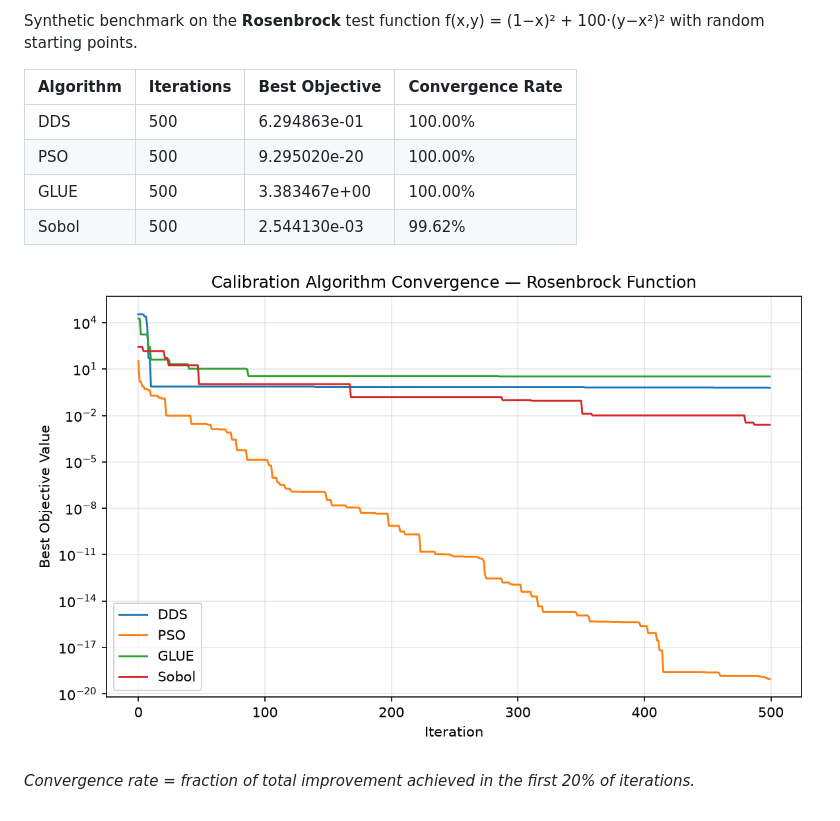
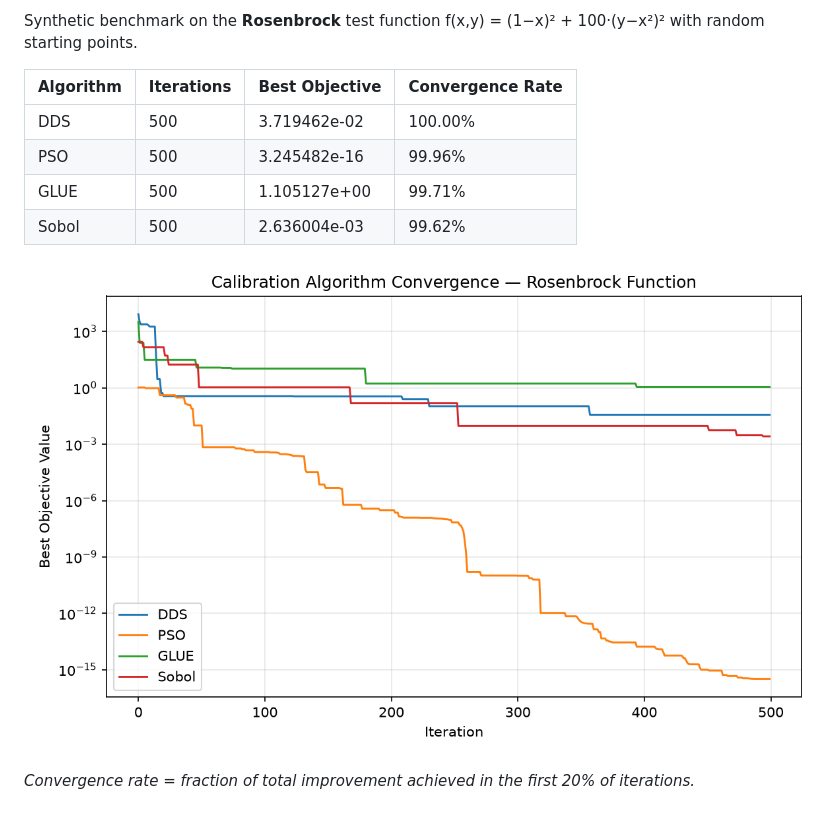
Before and after one commit to rushmarshall/PySWATPlus, a Markdown page: docs/benchmarks.md, the part around one of its changes. GitHub-like rendering; pictures changed too: docs/benchmark-convergence.png.

Commit message:
daily: update calibration benchmark results

```diff
--- a/docs/benchmarks.md
+++ b/docs/benchmarks.md
@@ -7,10 +7,10 @@ Synthetic benchmark on the **Rosenbrock** test function f(x,y) = (1−x)² + 100
 
 | Algorithm | Iterations | Best Objective | Convergence Rate |
 |-----------|-----------|----------------|------------------|
-| DDS | 500 | 6.294863e-01 | 100.00% |
-| PSO | 500 | 9.295020e-20 | 100.00% |
-| GLUE | 500 | 3.383467e+00 | 100.00% |
-| Sobol | 500 | 2.544130e-03 | 99.62% |
+| DDS | 500 | 3.719462e-02 | 100.00% |
+| PSO | 500 | 3.245482e-16 | 99.96% |
+| GLUE | 500 | 1.105127e+00 | 99.71% |
+| Sobol | 500 | 2.636004e-03 | 99.62% |
 
 ![Convergence plot](benchmark-convergence.png)
 
```
Also changed, not shown: other parts of docs/benchmarks.md (+2 -2 lines), 1 other file.
